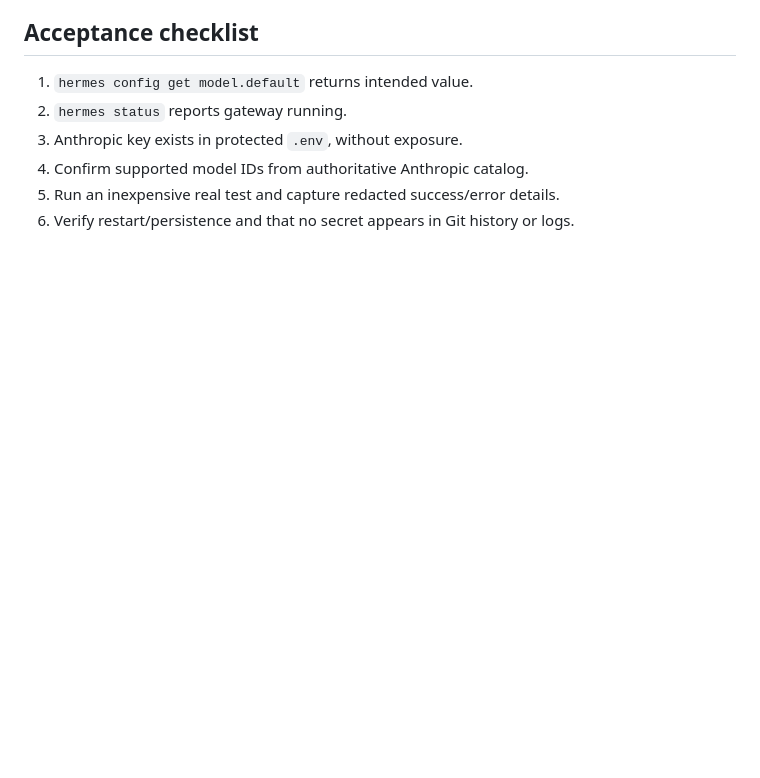
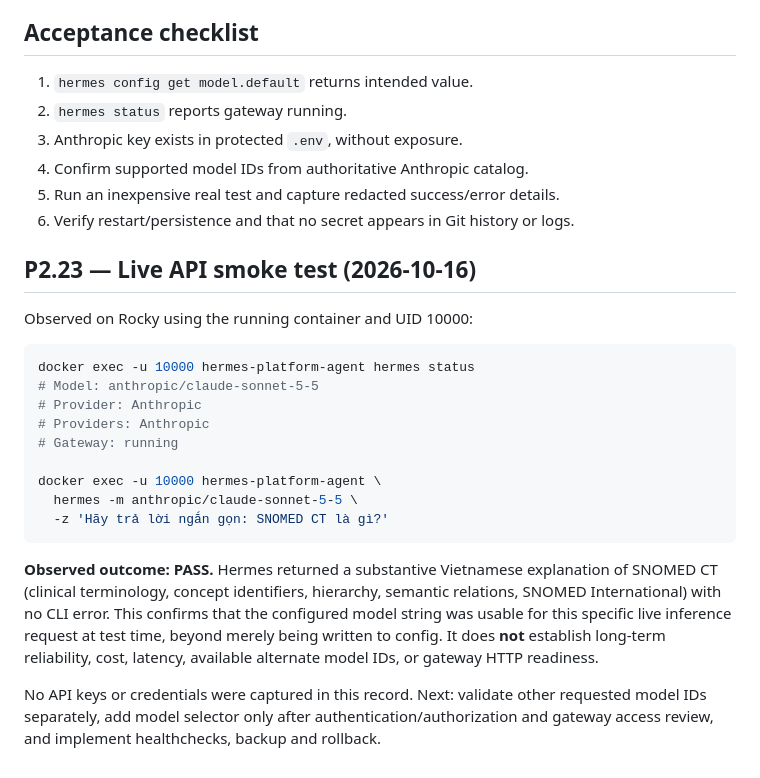
Before and after one commit to sonht/hermes-platform, a Markdown page: docs/ANTHROPIC_MODEL_CONFIGURATION.md, the part around the change. Drawn GitHub-style; blank space fills up the shorter version.

Commit message:
docs: record successful live Anthropic Sonnet inference smoke test P2.23

````diff
--- a/docs/ANTHROPIC_MODEL_CONFIGURATION.md
+++ b/docs/ANTHROPIC_MODEL_CONFIGURATION.md
@@ -71,3 +71,23 @@ This only checks file contents, not whether the running gateway has reloaded the
 4. Confirm supported model IDs from authoritative Anthropic catalog.
 5. Run an inexpensive real test and capture redacted success/error details.
 6. Verify restart/persistence and that no secret appears in Git history or logs.
+
+## P2.23 — Live API smoke test (2026-10-16)
+
+Observed on Rocky using the running container and UID 10000:
+
+```bash
+docker exec -u 10000 hermes-platform-agent hermes status
+# Model: anthropic/claude-sonnet-5-5
+# Provider: Anthropic
+# Providers: Anthropic
+# Gateway: running
+
+docker exec -u 10000 hermes-platform-agent \
+  hermes -m anthropic/claude-sonnet-5-5 \
+  -z 'Hãy trả lời ngắn gọn: SNOMED CT là gì?'
+```
+
+**Observed outcome: PASS.** Hermes returned a substantive Vietnamese explanation of SNOMED CT (clinical terminology, concept identifiers, hierarchy, semantic relations, SNOMED International) with no CLI error. This confirms that the configured model string was usable for this specific live inference request at test time, beyond merely being written to config. It does **not** establish long-term reliability, cost, latency, available alternate model IDs, or gateway HTTP readiness.
+
+No API keys or credentials were captured in this record. Next: validate other requested model IDs separately, add model selector only after authentication/authorization and gateway access review, and implement healthchecks, backup and rollback.
````
